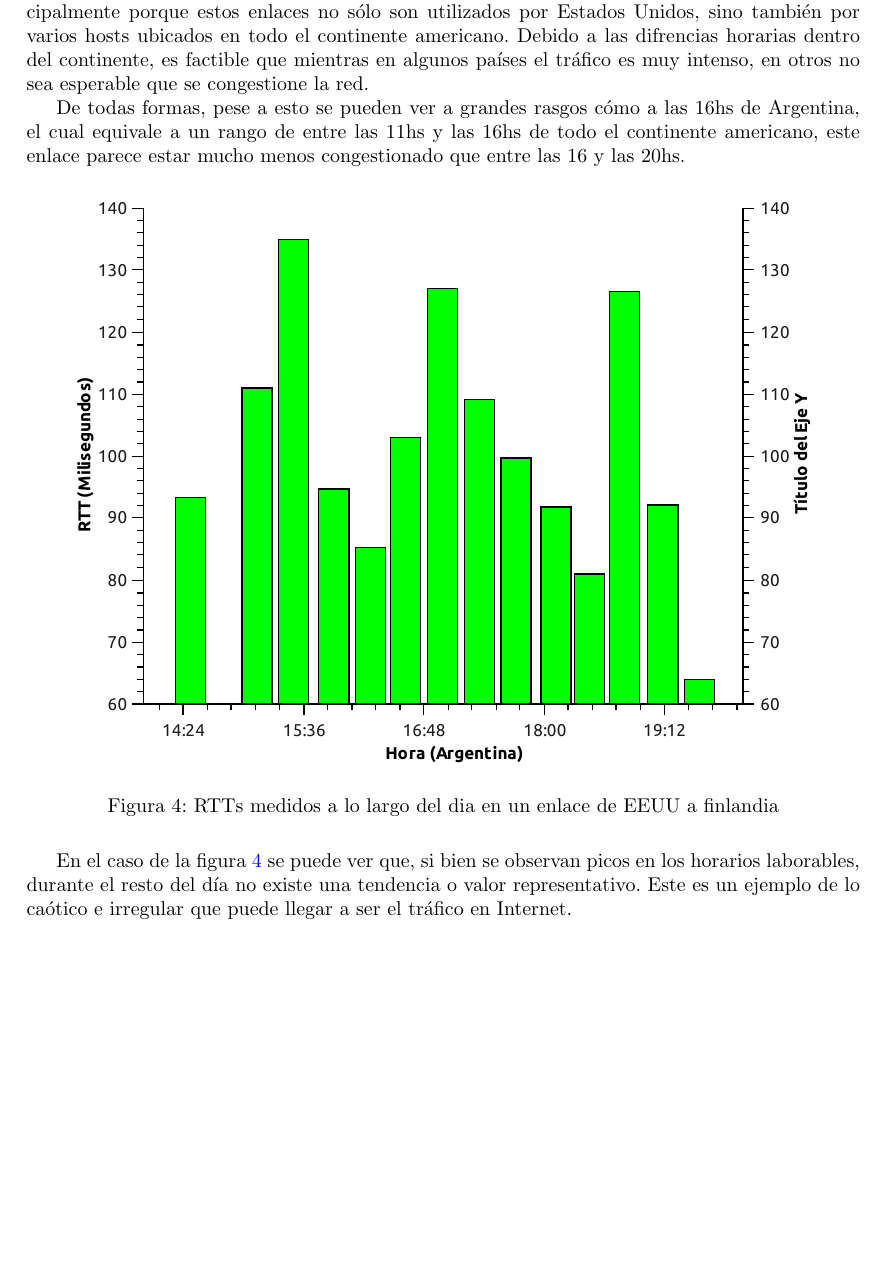
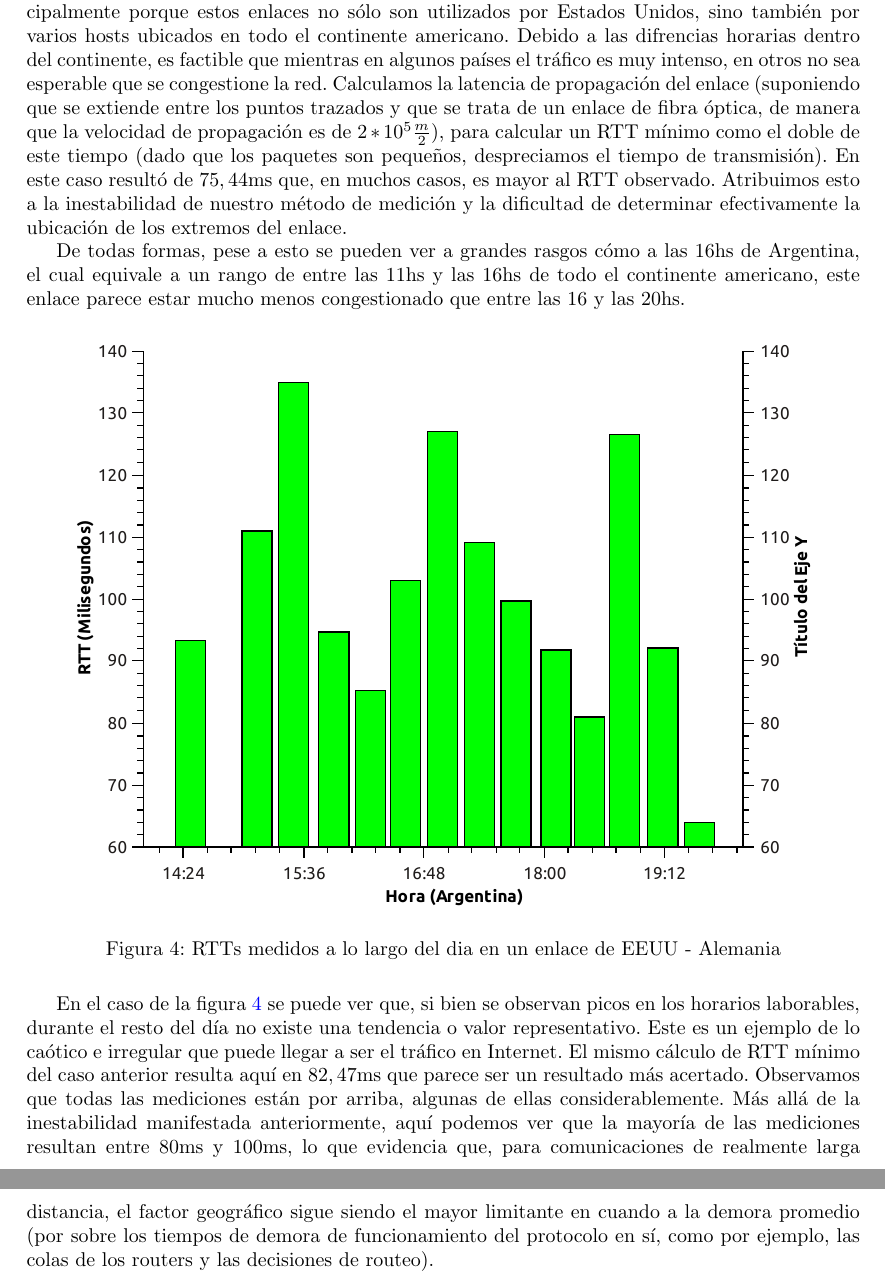
Before and after one commit to smgonzalez/redes, a LaTeX document (TP2/informe/InformeTP1.tex, which reads TP2/informe/secciones/resultados.tex): part of page 8 of 8 before the commit and two parts of pages 8 and 9 of 9 after it, the two joined at a grey line, cut so that both start at the same text, the shorter picture padded with empty space. Compiled offline with pdfLaTeX.

Commit message:
chamuyo de los rtt minimos JAJAJAJA

```diff
--- a/TP2/informe/secciones/resultados.tex
+++ b/TP2/informe/secciones/resultados.tex
@@ -53,7 +53,7 @@ El segundo es un enlace de Estados Unidos (Colorado segun IPligence) a Alemania
 %EEUU : -3
 %FINLANDIA: +4
 
-En la figura \ref{fig:rtts_fin} se puede ver cómo los RTT varían constantemente durante todo el día, pricipalmente porque estos enlaces no sólo son utilizados por Estados Unidos, sino también por varios hosts ubicados en todo el continente americano. Debido a las difrencias horarias dentro del continente, es factible que mientras en algunos países el tráfico es muy intenso, en otros no sea esperable que se congestione la red.
+En la figura \ref{fig:rtts_fin} se puede ver cómo los RTT varían constantemente durante todo el día, pricipalmente porque estos enlaces no sólo son utilizados por Estados Unidos, sino también por varios hosts ubicados en todo el continente americano. Debido a las difrencias horarias dentro del continente, es factible que mientras en algunos países el tráfico es muy intenso, en otros no sea esperable que se congestione la red. Calculamos la latencia de propagación del enlace (suponiendo que se extiende entre los puntos trazados y que se trata de un enlace de fibra óptica, de manera que la velocidad de propagación es de $2*10^{5}\frac{m}{2}$), para calcular un RTT mínimo como el doble de este tiempo (dado que los paquetes son pequeños, despreciamos el tiempo de transmisión). En este caso resultó de $75,44$ms que, en muchos casos, es mayor al RTT observado. Atribuimos esto a la inestabilidad de nuestro método de medición y la dificultad de determinar efectivamente la ubicación de los extremos del enlace.
 
 De todas formas, pese a esto se pueden ver a grandes rasgos cómo a las 16hs de Argentina, el cual equivale a un rango de entre las 11hs y las 16hs de todo el continente americano, este enlace parece estar mucho menos congestionado que entre las 16 y las 20hs.
 
@@ -63,8 +63,8 @@ De todas formas, pese a esto se pueden ver a grandes rasgos cómo a las 16hs de
 \begin{figure}[H]
   \centering
     \includegraphics[width=0.9\textwidth]{graficos/rtts_dia_inglaterra.pdf}
-    \caption{RTTs medidos a lo largo del dia en un enlace de EEUU a finlandia}
+    \caption{RTTs medidos a lo largo del dia en un enlace de EEUU - Alemania}
     \label{fig:rtts_ing}
 \end{figure}
 
-En el caso de la figura \ref{fig:rtts_ing} se puede ver que, si bien se observan picos en los horarios laborables, durante el resto del día no existe una tendencia o valor representativo. Este es un ejemplo de lo caótico e irregular que puede llegar a ser el tráfico en Internet.
+En el caso de la figura \ref{fig:rtts_ing} se puede ver que, si bien se observan picos en los horarios laborables, durante el resto del día no existe una tendencia o valor representativo. Este es un ejemplo de lo caótico e irregular que puede llegar a ser el tráfico en Internet. El mismo cálculo de RTT mínimo del caso anterior resulta aquí en $82,47$ms que parece ser un resultado más acertado. Observamos que todas las mediciones están por arriba, algunas de ellas considerablemente. Más allá de la inestabilidad manifestada anteriormente, aquí podemos ver que la mayoría de las mediciones resultan entre $80$ms y $100$ms, lo que evidencia que, para comunicaciones de realmente larga distancia, el factor geográfico sigue siendo el mayor limitante en cuando a la demora promedio (por sobre los tiempos de demora de funcionamiento del protocolo en sí, como por ejemplo, las colas de los routers y las decisiones de routeo).
```
Also changed, not shown: TP2/informe/secciones/resultados.tex (8 more changed lines).
